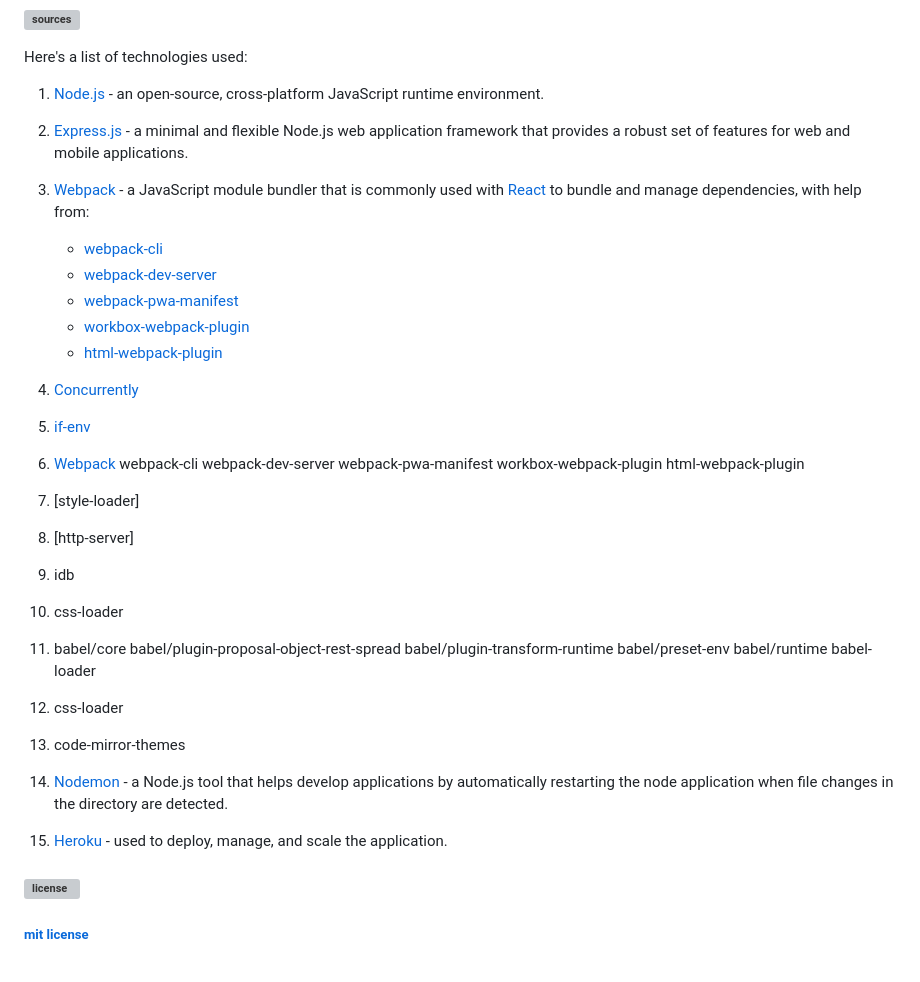
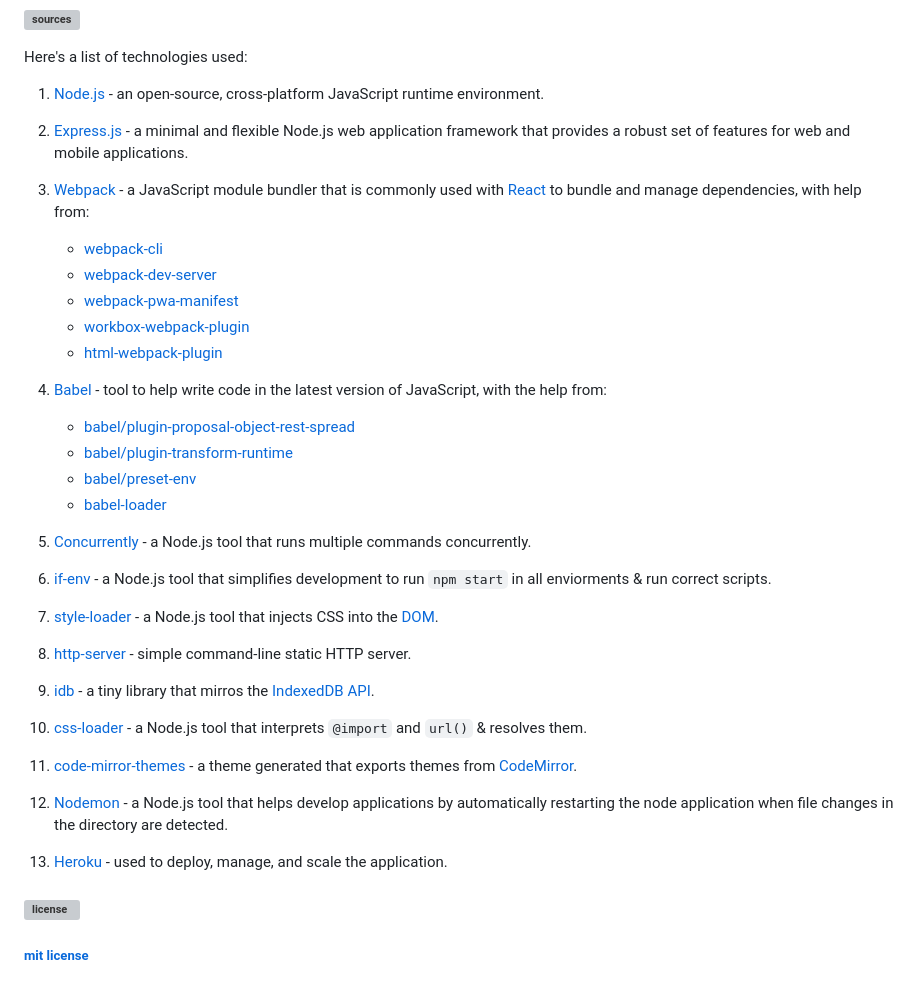
Before and after one commit to christiecamp/arid-jungle, a Markdown page: README.md, the part around one of its changes. Rendered like a GitHub page; grey boxes are pictures that could not be loaded.

Commit message:
updated README sources

```diff
--- a/README.md
+++ b/README.md
@@ -105,33 +105,29 @@ Here's a list of technologies used:
     * [workbox-webpack-plugin](https://www.npmjs.com/package/workbox-webpack-plugin)
     * [html-webpack-plugin](https://www.npmjs.com/package/html-webpack-plugin)
 
-3. [Concurrently]()
+4. [Babel](https://www.npmjs.com/package/@babel/core) - tool to help write code in the latest version of JavaScript, with the help from:
+    * [babel/plugin-proposal-object-rest-spread]()
+    * [babel/plugin-transform-runtime]()
+    * [babel/preset-env]()
+    * [babel-loader]()
 
-4. [if-env]()
+5. [Concurrently](https://www.npmjs.com/package/concurrently) - a Node.js tool that runs multiple commands concurrently.
 
-5. [Webpack]()
-    webpack-cli
-    webpack-dev-server
-    webpack-pwa-manifest
-    workbox-webpack-plugin
-    html-webpack-plugin
+6. [if-env](https://www.npmjs.com/package/if-env) - a Node.js tool that simplifies development to run `npm start` in all enviorments & run correct scripts.
 
-6. [style-loader]
-7. [http-server]
-8. idb
-9. css-loader
-10. babel/core
-    babel/plugin-proposal-object-rest-spread
-    babel/plugin-transform-runtime
-    babel/preset-env
-    babel/runtime
-    babel-loader
-11. css-loader
-12. code-mirror-themes
+7. [style-loader](https://www.npmjs.com/package/style-loader) - a Node.js tool that injects CSS into the [DOM](https://developer.mozilla.org/en-US/docs/Web/API/Document_Object_Model).
 
-13. [Nodemon](https://www.npmjs.com/package/nodemon) - a Node.js tool that helps develop applications by automatically restarting the node application when file changes in the directory are detected.
+8. [http-server](https://www.npmjs.com/package/http-server) - simple command-line static HTTP server.
 
-14. [Heroku](https://heroku.com) - used to deploy, manage, and scale the application.
+0. [idb](https://www.npmjs.com/package/idb) - a tiny library that mirros the [IndexedDB API](https://developer.mozilla.org/en-US/docs/Web/API/IndexedDB_API).
+
+10. [css-loader](https://www.npmjs.com/package/css-loader) - a Node.js tool that interprets `@import` and `url()` & resolves them.
+
+11. [code-mirror-themes](https://www.npmjs.com/package/code-mirror-themes) - a theme generated that exports themes from [CodeMirror](https://codemirror.net/).
+
+12. [Nodemon](https://www.npmjs.com/package/nodemon) - a Node.js tool that helps develop applications by automatically restarting the node application when file changes in the directory are detected.
+
+13. [Heroku](https://heroku.com) - used to deploy, manage, and scale the application.
 
 ### ![license](./prowling-predator/branding/5.png)
 
```
Also changed, not shown: other parts of README.md (+1 -1 lines).
